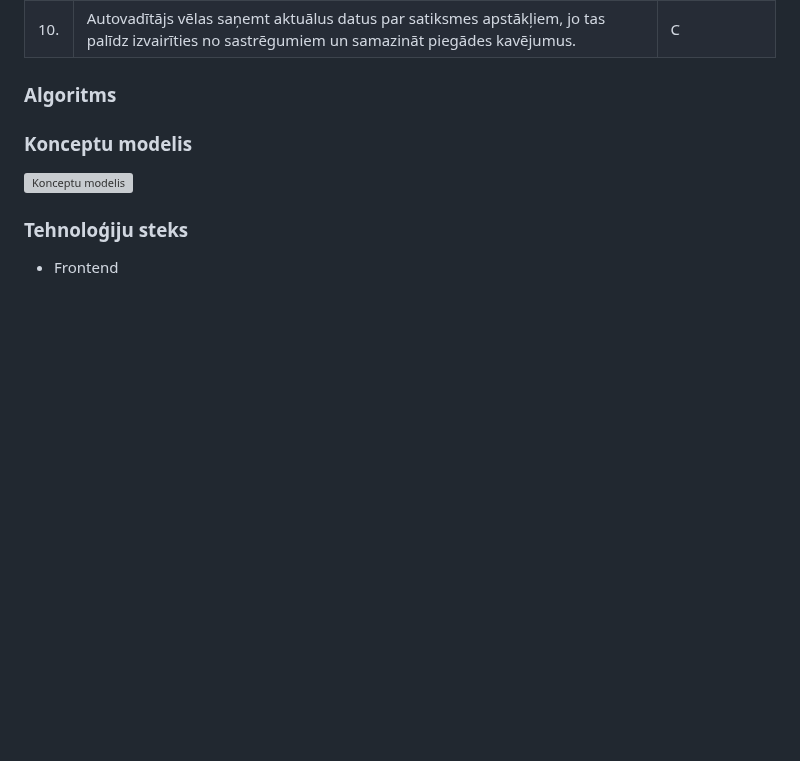
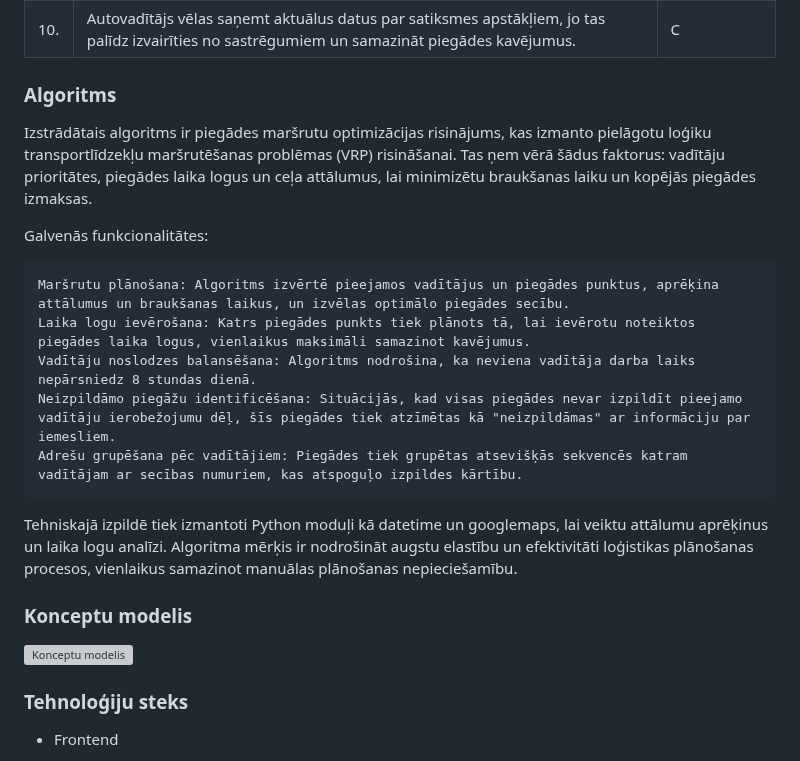
Before and after one commit to Warlexfox/Product_delivery_routing, a Markdown page: Projektēšanas pārskats.md, the part around the change. GitHub-like rendering; blank space fills up the shorter version; grey boxes are pictures that could not be loaded.

Commit message:
Update Projektēšanas pārskats.md
Ievadīts algoritms

```diff
--- a/Projektēšanas pārskats.md
+++ b/Projektēšanas pārskats.md
@@ -43,6 +43,18 @@
 
 ### Algoritms
 
+Izstrādātais algoritms ir piegādes maršrutu optimizācijas risinājums, kas izmanto pielāgotu loģiku transportlīdzekļu maršrutēšanas problēmas (VRP) risināšanai. Tas ņem vērā šādus faktorus: vadītāju prioritātes, piegādes laika logus un ceļa attālumus, lai minimizētu braukšanas laiku un kopējās piegādes izmaksas.
+
+Galvenās funkcionalitātes:
+
+    Maršrutu plānošana: Algoritms izvērtē pieejamos vadītājus un piegādes punktus, aprēķina attālumus un braukšanas laikus, un izvēlas optimālo piegādes secību.
+    Laika logu ievērošana: Katrs piegādes punkts tiek plānots tā, lai ievērotu noteiktos piegādes laika logus, vienlaikus maksimāli samazinot kavējumus.
+    Vadītāju noslodzes balansēšana: Algoritms nodrošina, ka neviena vadītāja darba laiks nepārsniedz 8 stundas dienā.
+    Neizpildāmo piegāžu identificēšana: Situācijās, kad visas piegādes nevar izpildīt pieejamo vadītāju ierobežojumu dēļ, šīs piegādes tiek atzīmētas kā "neizpildāmas" ar informāciju par iemesliem.
+    Adrešu grupēšana pēc vadītājiem: Piegādes tiek grupētas atsevišķās sekvencēs katram vadītājam ar secības numuriem, kas atspoguļo izpildes kārtību.
+
+Tehniskajā izpildē tiek izmantoti Python moduļi kā datetime un googlemaps, lai veiktu attālumu aprēķinus un laika logu analīzi. Algoritma mērķis ir nodrošināt augstu elastību un efektivitāti loģistikas plānošanas procesos, vienlaikus samazinot manuālas plānošanas nepieciešamību.
+
 ### Konceptu modelis
 ![Konceptu modelis](https://github.com/user-attachments/assets/bfbe1728-58e8-409c-95d5-f01c99c65932)
 
```
